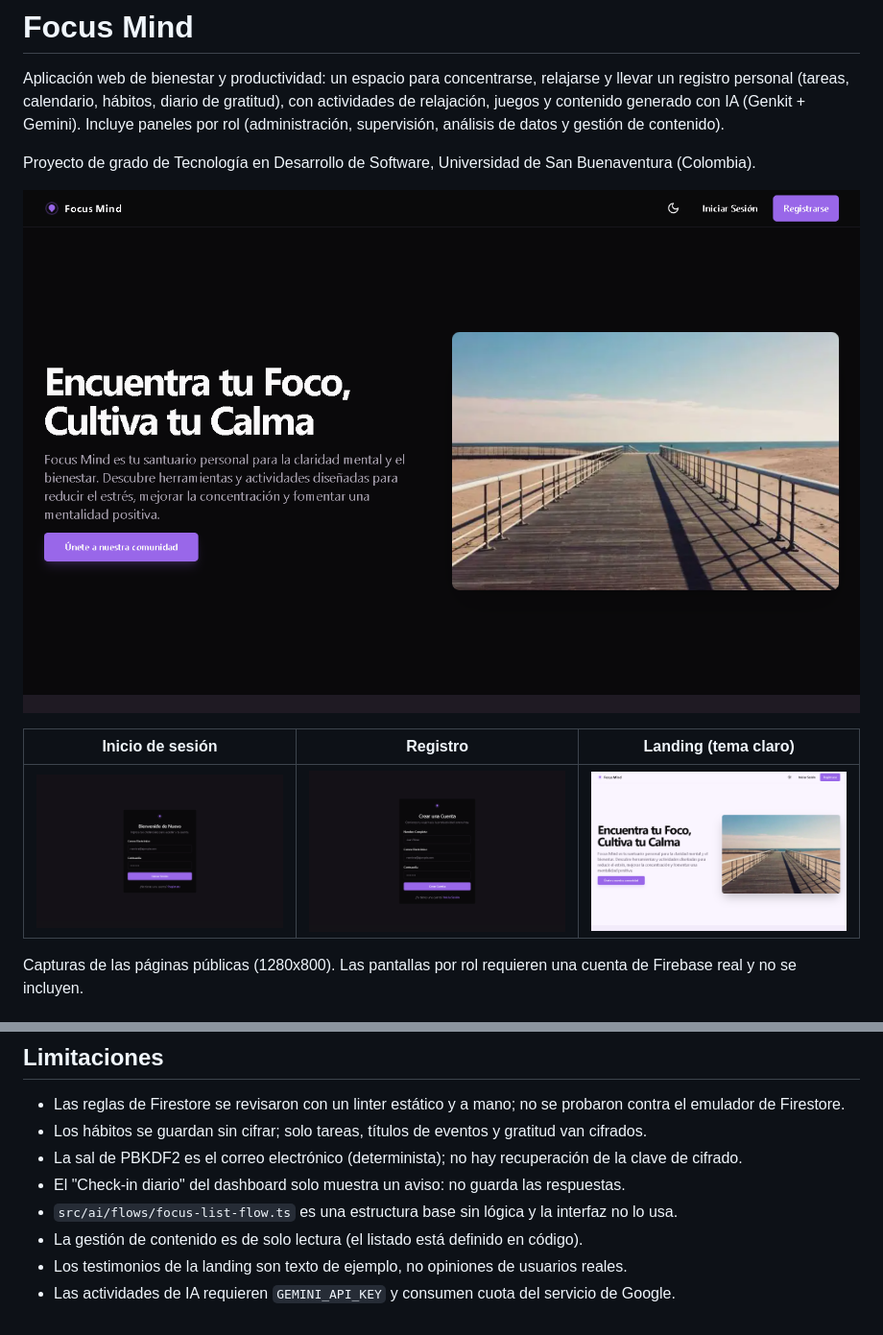
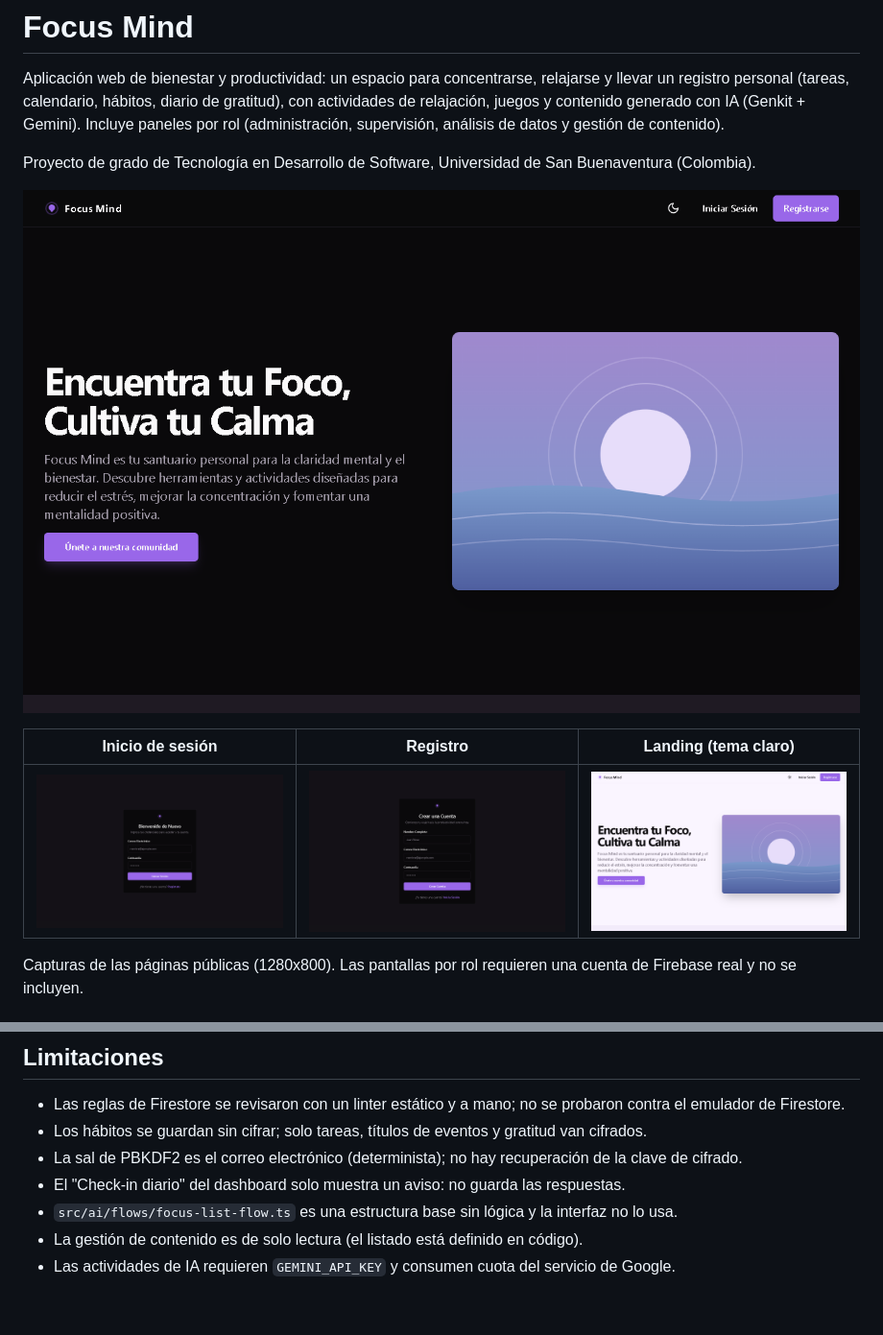
Before and after one commit to JuanXD2201/focus-mind, a Markdown page: README.md, 2 parts joined by grey strips. Shown at 96% size. Drawn GitHub-style; pictures changed too: docs/screenshots/01-landing.png, docs/screenshots/04-landing-claro.png.

```diff
--- a/README.md
+++ b/README.md
@@ -113,5 +113,4 @@ Hay 12 pruebas unitarias con Vitest en `src/ai/flows/*.test.ts`, que cubren los
 - El "Check-in diario" del dashboard solo muestra un aviso: no guarda las respuestas.
 - `src/ai/flows/focus-list-flow.ts` es una estructura base sin lógica y la interfaz no lo usa.
 - La gestión de contenido es de solo lectura (el listado está definido en código).
-- Los testimonios de la landing son texto de ejemplo, no opiniones de usuarios reales.
 - Las actividades de IA requieren `GEMINI_API_KEY` y consumen cuota del servicio de Google.
```
Also changed, not shown: 2 other files.
